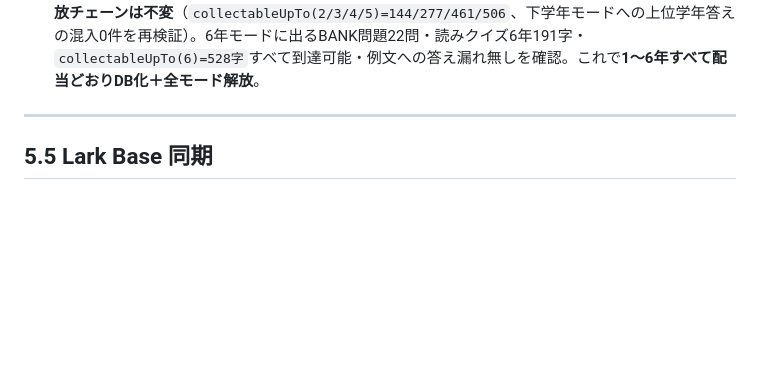
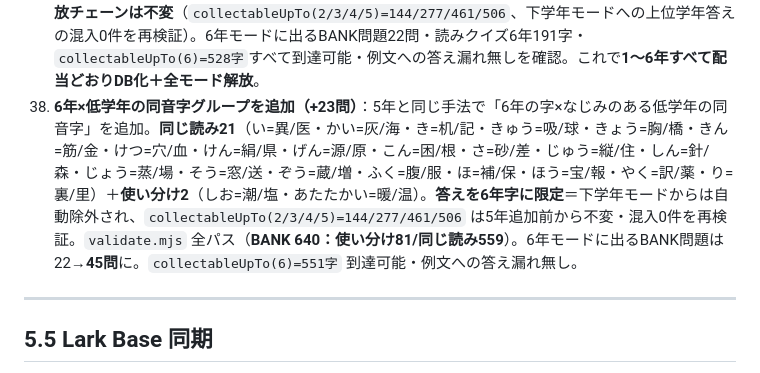
Before and after one commit to mikushiba/kanji-quiz, a Markdown page: 運用ガイド.md, the part around the change. GitHub-like rendering; blank space fills up the shorter version.

Commit message:
docs: 6年×低学年の同音字グループ追加(+23問)を運用ガイドに記録

```diff
--- a/運用ガイド.md
+++ b/運用ガイド.md
@@ -148,6 +148,7 @@ git add -A && git commit -m "問題を追加" && git push
 36. **5年×低学年の同音字グループを追加（+20問）**：5年がDBに入ったことで作れるようになった「5年の字×なじみのある低学年の同音字」を追加。**同じ読み17**（にん=任/人・だん=断/男・ちく=築/竹・りつ=率/立・ふん=粉/分・どく=独/読・しき=織/色・ほ=保/歩・ぼ=墓/母・ぶつ=仏/物・は=破/波・じゅ=授/受・ひん=貧/品・めん=綿/面・る=留/流・ざい=罪/財/在・ぞう=増/像/造）＋**使い分け3**（あつい=厚〔既存の暑/熱に5年答えを追加〕・たつ=絶つ〔既存の断つ/立つに追加〕・つくる=造る/作る）。**設計の肝：答えを必ず5年の字に限定**（選択肢に5年字が入るので下学年モードからは自動除外）→ 5年モード・ぜんぶモードだけが充実し、**1〜4年の解放チェーンは不変**（`collectableUpTo(2/3/4)=144/277/461` 5年追加前と完全一致・下学年モードへの5年混入0件を再検証）。低学年の同音字を相方にするので5年の子の復習にもなる。`validate.mjs` 全パス（**BANK 595：使い分け74/同じ読み521**、KANJI 835字）。5年モードに出るBANK問題は28→**48問**に。
    - 注：1年など低学年モード“そのもの”は5年字では増やせない（「習っていない字は出さない」ルールで弾かれる＝意図どおり）。増やせるのは「5年が答え」のグループのみ。
 37. **6年生の漢字DBを拡充（新配当どおり全191字）＋問題追加（+22問）／6年モード解放＝全学年そろう**：新配当6年191字を公式リストで照合し `KANJI` に `{g:6, s, on, kun}` で全字追加（株・届は音なし＝訓のみ等も正確に）。`tools/db-coverage.mjs` に6年を追記し **6年: 191/191 完全**、全学年そろって **KANJI 1026字（80+160+200+202+193+191）**。問題は5年と同じ設計（答えを6年字に限定し選択肢は学年6以下）で **同じ読み17**（すい=推/垂・ぎ=疑・ぜつ=舌・らん=乱/卵・つう=痛・にゅう=乳・よく=欲・はい=拝/背・せん=洗/染/泉・たん=探/担・こう=降）＋**使い分け5**（おさめる=収める/納める〔既存の修/治に追加〕・うつる=映る〔移/写に追加〕・つとめる=勤める〔務/努に追加〕・そなえる=供える/備える）。`validate.mjs` 全パス（**BANK 617：使い分け79/同じ読み538**）。**下学年の解放チェーンは不変**（`collectableUpTo(2/3/4/5)=144/277/461/506`、下学年モードへの上位学年答えの混入0件を再検証）。6年モードに出るBANK問題22問・読みクイズ6年191字・`collectableUpTo(6)=528字`すべて到達可能・例文への答え漏れ無しを確認。これで**1〜6年すべて配当どおりDB化＋全モード解放**。
+38. **6年×低学年の同音字グループを追加（+23問）**：5年と同じ手法で「6年の字×なじみのある低学年の同音字」を追加。**同じ読み21**（い=異/医・かい=灰/海・き=机/記・きゅう=吸/球・きょう=胸/橋・きん=筋/金・けつ=穴/血・けん=絹/県・げん=源/原・こん=困/根・さ=砂/差・じゅう=縦/住・しん=針/森・じょう=蒸/場・そう=窓/送・ぞう=蔵/増・ふく=腹/服・ほ=補/保・ほう=宝/報・やく=訳/薬・り=裏/里）＋**使い分け2**（しお=潮/塩・あたたかい=暖/温）。**答えを6年字に限定**＝下学年モードからは自動除外され、`collectableUpTo(2/3/4/5)=144/277/461/506` は5年追加前から不変・混入0件を再検証。`validate.mjs` 全パス（**BANK 640：使い分け81/同じ読み559**）。6年モードに出るBANK問題は22→**45問**に。`collectableUpTo(6)=551字` 到達可能・例文への答え漏れ無し。
 
 ---
 
```
